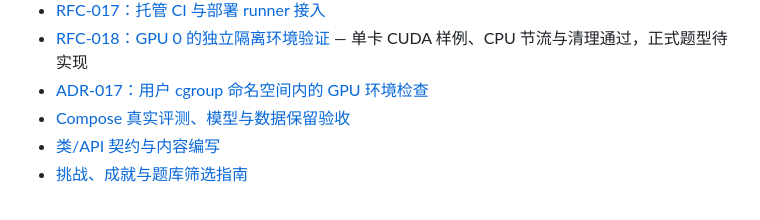
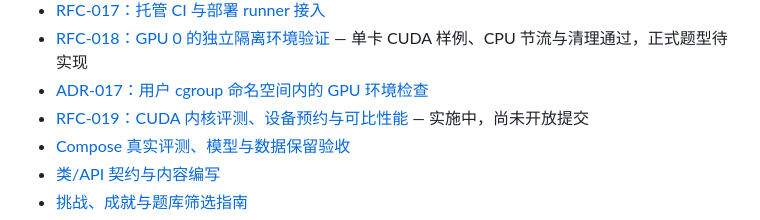
Before and after one commit to laf070810/PraxiMesh, a Markdown page: docs/README.md, the part around the change. Rendered like a GitHub page.

Commit message:
Specify CUDA kernel evaluation and GPU resource admission boundaries

```diff
--- a/docs/README.md
+++ b/docs/README.md
@@ -20,6 +20,7 @@
 - [RFC-017：托管 CI 与部署 runner 接入](rfcs/017-hosted-deployment-runner.md)
 - [RFC-018：GPU 0 的独立隔离环境验证](rfcs/018-gpu-environment-probe.md) — 单卡 CUDA 样例、CPU 节流与清理通过，正式题型待实现
 - [ADR-017：用户 cgroup 命名空间内的 GPU 环境检查](adr/017-gpu-environment-probe.md)
+- [RFC-019：CUDA 内核评测、设备预约与可比性能](rfcs/019-gpu-kernel-evaluation.md) — 实施中，尚未开放提交
 - [Compose 真实评测、模型与数据保留验收](acceptance-compose.md)
 - [类/API 契约与内容编写](object-api-contract.md)
 - [挑战、成就与题库筛选指南](challenges.md)
```
Also changed, not shown: docs/rfcs/019-gpu-kernel-evaluation.md (added, +35 -0 lines).
